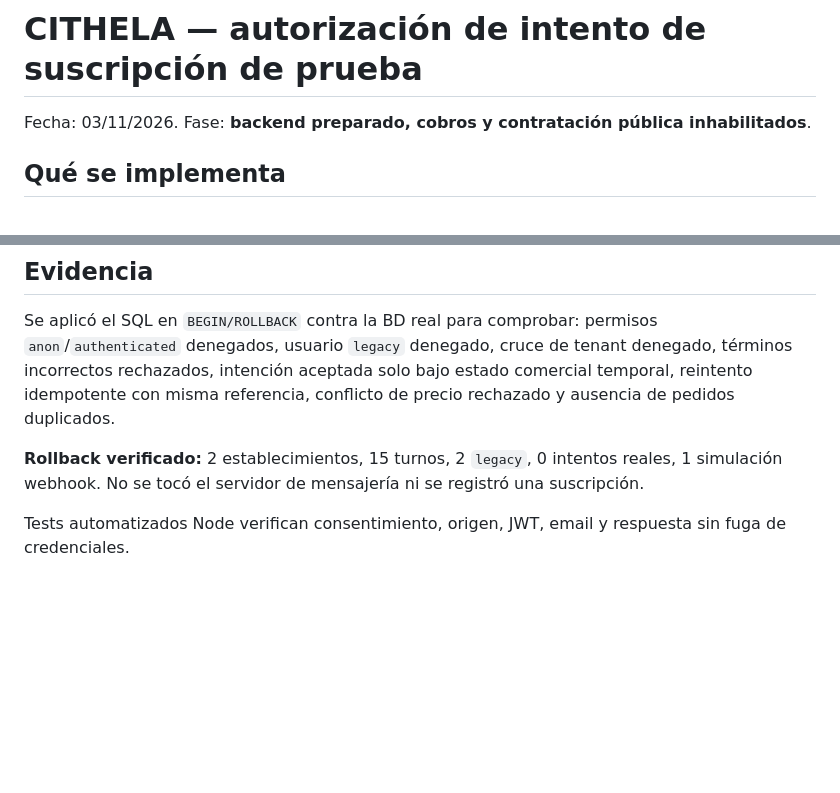
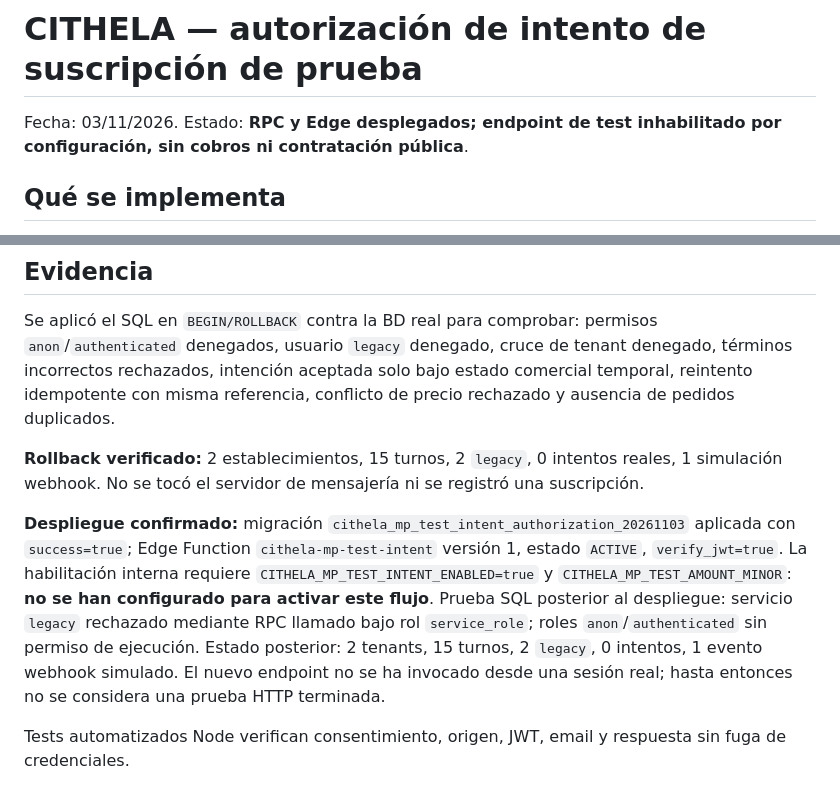
Before and after one commit to SpukLab/spuklab-builds, a Markdown page: cithela/docs/mercadopago-test-intent-authorization-20261103.md, 2 parts joined by grey strips. Rendered like a GitHub page; blank space fills up the shorter version.

Commit message:
docs(cithela): record live server-only RPC and disabled JWT Edge function deployment

```diff
--- a/cithela/docs/mercadopago-test-intent-authorization-20261103.md
+++ b/cithela/docs/mercadopago-test-intent-authorization-20261103.md
@@ -1,6 +1,6 @@
 # CITHELA — autorización de intento de suscripción de prueba
 
-Fecha: 03/11/2026. Fase: **backend preparado, cobros y contratación pública inhabilitados**.
+Fecha: 03/11/2026. Estado: **RPC y Edge desplegados; endpoint de test inhabilitado por configuración, sin cobros ni contratación pública**.
 
 ## Qué se implementa
 
@@ -25,6 +25,8 @@ Se aplicó el SQL en `BEGIN/ROLLBACK` contra la BD real para comprobar: permisos
 
 **Rollback verificado:** 2 establecimientos, 15 turnos, 2 `legacy`, 0 intentos reales, 1 simulación webhook. No se tocó el servidor de mensajería ni se registró una suscripción.
 
+**Despliegue confirmado:** migración `cithela_mp_test_intent_authorization_20261103` aplicada con `success=true`; Edge Function `cithela-mp-test-intent` versión 1, estado `ACTIVE`, `verify_jwt=true`. La habilitación interna requiere `CITHELA_MP_TEST_INTENT_ENABLED=true` y `CITHELA_MP_TEST_AMOUNT_MINOR`: **no se han configurado para activar este flujo**. Prueba SQL posterior al despliegue: servicio `legacy` rechazado mediante RPC llamado bajo rol `service_role`; roles `anon`/`authenticated` sin permiso de ejecución. Estado posterior: 2 tenants, 15 turnos, 2 `legacy`, 0 intentos, 1 evento webhook simulado. El nuevo endpoint no se ha invocado desde una sesión real; hasta entonces no se considera una prueba HTTP terminada.
+
 Tests automatizados Node verifican consentimiento, origen, JWT, email y respuesta sin fuga de credenciales.
 
 ## Qué falta
```
